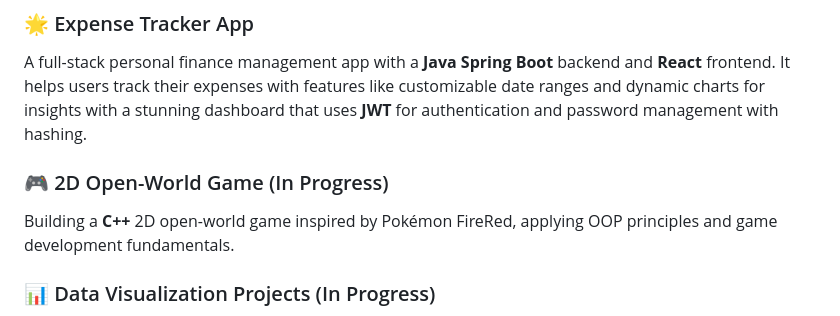
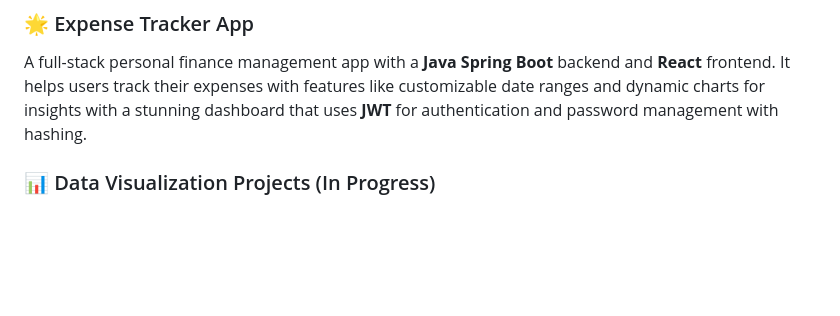
Before and after one commit to SinghAbhinav04/SinghAbhinav04, a Markdown page: README.md, the part around the change. Rendered like a GitHub page; blank space fills up the shorter version.

```diff
--- a/README.md
+++ b/README.md
@@ -10,8 +10,6 @@ Let's connect and collaborate on exciting tech and gaming projects!
 ### 🌟 Expense Tracker App
 A full-stack personal finance management app with a **Java Spring Boot** backend and **React** frontend. It helps users track their expenses with features like customizable date ranges and dynamic charts for insights with a stunning dashboard that uses **JWT** for authentication and password management with hashing.
 
-### 🎮 2D Open-World Game (In Progress)
-Building a **C++** 2D open-world game inspired by Pokémon FireRed, applying OOP principles and game development fundamentals.
 
 ### 📊 Data Visualization Projects (In Progress)
 Exploring various **Python** libraries like **Pandas**, **Matplotlib**, and **Seaborn** to create beautiful data visualizations, aiming to transition into data analysis and science.
```
